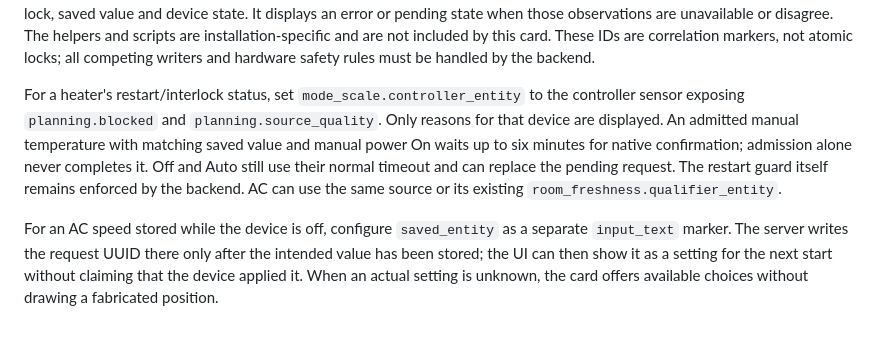
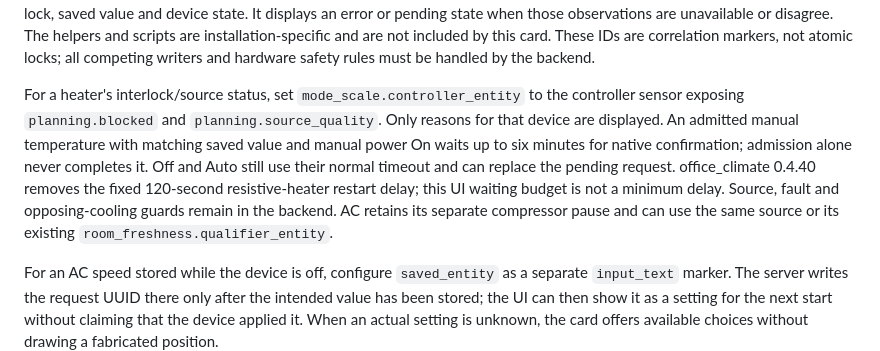
Before and after one commit to nd4y/ha-material3, a Markdown page: docs/QUICK_CONTROLS.md, the part around the change. Rendered like a GitHub page; blank space fills up the shorter version.

Commit message:
docs: clarify heater wait budget and source cache age

```diff
--- a/docs/QUICK_CONTROLS.md
+++ b/docs/QUICK_CONTROLS.md
@@ -122,13 +122,15 @@ The helpers and scripts are installation-specific and are not included by this
 card. These IDs are correlation markers, not atomic locks; all competing writers
 and hardware safety rules must be handled by the backend.
 
-For a heater's restart/interlock status, set `mode_scale.controller_entity` to
+For a heater's interlock/source status, set `mode_scale.controller_entity` to
 the controller sensor exposing `planning.blocked` and `planning.source_quality`.
 Only reasons for that device are displayed. An admitted manual temperature with
 matching saved value and manual power On waits up to six minutes for native
 confirmation; admission alone never completes it. Off and Auto still use their
-normal timeout and can replace the pending request. The restart guard itself
-remains enforced by the backend. AC can use the same source or its existing
+normal timeout and can replace the pending request. office_climate 0.4.40 removes
+the fixed 120-second resistive-heater restart delay; this UI waiting budget is
+not a minimum delay. Source, fault and opposing-cooling guards remain in the
+backend. AC retains its separate compressor pause and can use the same source or its existing
 `room_freshness.qualifier_entity`.
 
 For an AC speed stored while the device is off, configure `saved_entity` as a
```
Also changed, not shown: docs/automation-flow.md (+1 -1 lines).
